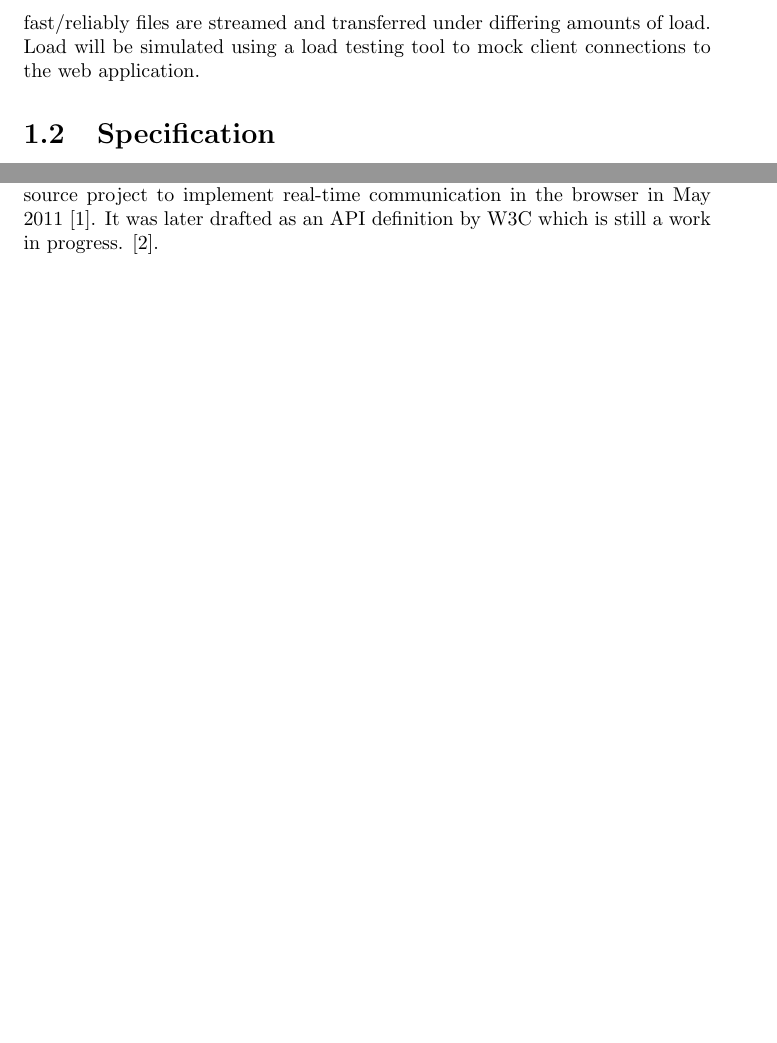
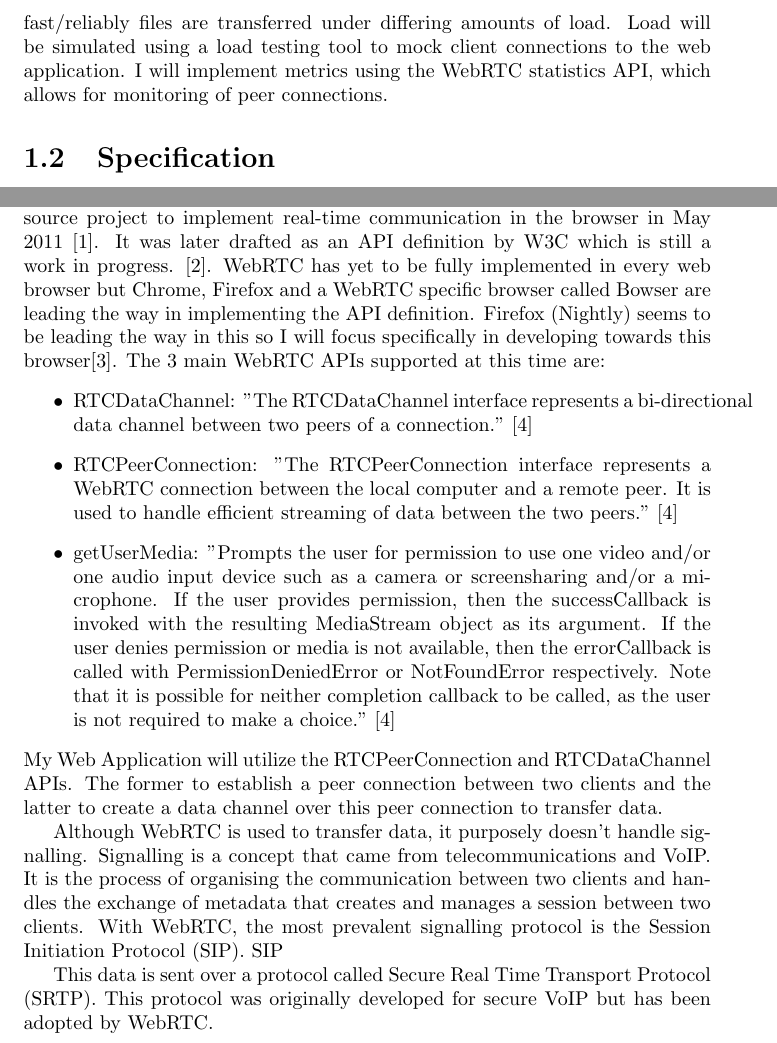
Before and after one commit to dominicrathbone/Transfer4Me, a LaTeX thesis (Doc/InterimReport/InterimReport.tex): two parts of pages 4 and 6 of 7 before the commit and two parts of pages 4 and 6 of 8 after it, joined at a grey line, cut so that both start at the same text, the shorter picture padded with empty space. Compiled offline with pdfLaTeX.

Commit message:
updated interim report!

```diff
--- a/Doc/InterimReport/InterimReport.tex
+++ b/Doc/InterimReport/InterimReport.tex
@@ -23,7 +23,7 @@
 		\subsection*{Methods of Communication}
 			Stelios and I have set up a regular meeting once a week on friday at 4pm to review progress and answer any questions. On top of this, we communicate regularly via email and I have set up a private git repository on github to keep my project in which I will give Stelios access to.
 		\subsection*{Quality Analysis}
-			Success will be measured by the performance of the web application's ability to transfer data. This will be achieved by application metrics recording how fast/reliably files are streamed and transferred under differing amounts of load. Load will be simulated using a load testing tool to mock client connections to the web application.
+			Success will be measured by the performance of the web application's ability to transfer data. This will be achieved by application metrics recording how fast/reliably files are transferred under differing amounts of load. Load will be simulated using a load testing tool to mock client connections to the web application. I will implement metrics using the WebRTC statistics API, which allows for monitoring of peer connections.
 
 	\section{Specification}
 			The first intermediate product will be the signalling server written in Java. This will handle the exchange of client meta data in order to establish the connection between two peers using the web application. I plan to overlap the development of this with the development of the data transfer functionality and user interface of my second deliverable, the web application as manually testing the signalling server will be a lot easier with a partially developed application to test it with.
@@ -53,7 +59,25 @@
 	\section{Literature Review}
 		\subsection*{Problems I am trying to solve}
 		\subsection*{WebRTC}
-		WebRTC is an emerging web technology that enables browsers to communicate real time via a peer to peer connecton, avoiding the need for a centralized server to transfer data between them. This was first released by Google as an open source project to implement real-time communication in the browser in May 2011 \cite{Google WebRTC Release}. It was later drafted as an API definition by W3C which is still a work in progress. \cite{W3C WebRTC Definition}.
+		WebRTC is an emerging web technology that enables browsers to communicate real time via a peer to peer connecton, avoiding the need for a centralized server to transfer data between them. This was first released by Google as an open source project to implement real-time communication in the browser in May 2011 \cite{Google WebRTC Release}. It was later drafted as an API definition by W3C which is still a work in progress. \cite{W3C WebRTC Definition}. WebRTC has yet to be fully implemented in every web browser but Chrome, Firefox and a WebRTC specific browser called Bowser are leading the way in implementing the API definition. Firefox (Nightly) seems to be leading the way in this so I will focus specifically in developing towards this browser\cite{WebRTC browser support}.
+		The 3 main WebRTC APIs supported at this time are:
+		\begin{itemize}
+			\item RTCDataChannel:
+			"The RTCDataChannel interface represents a bi-directional data channel between two peers of a connection." \cite{Mozilla Web API}
+			\item RTCPeerConnection:
+			"The RTCPeerConnection interface represents a WebRTC connection between the local computer and a remote peer. It is used to handle efficient streaming of data between the two peers."
+			\cite{Mozilla Web API}
+			\item getUserMedia:
+			"Prompts the user for permission to use one video and/or one audio input device such as a camera or screensharing and/or a microphone. If the user provides permission, then the successCallback is invoked with the resulting MediaStream object as its argument. If the user denies permission or media is not available, then the errorCallback is called with PermissionDeniedError or NotFoundError respectively. Note that it is possible for neither completion callback to be called, as the user is not required to make a choice."
+			\cite{Mozilla Web API}
+		\end{itemize}
+			My Web Application will utilize the RTCPeerConnection and RTCDataChannel APIs. The former to establish a peer connection between two clients and the latter to create a data channel over this peer connection to transfer data.
+
+			Although WebRTC is used to transfer data, it purposely doesn't handle signalling. Signalling is a concept that came from telecommunications and VoIP. It is the process of organising the communication between two clients and handles the exchange of metadata that creates and manages a session between two clients. With WebRTC, the most prevalent signalling protocol is the Session Initiation Protocol (SIP). SIP
+
+			This data is sent over a protocol called Secure Real Time Transport Protocol (SRTP). This protocol was originally developed for secure VoIP but has been adopted by WebRTC.
+
+
 		\subsection*{Peer to peer networking topology}
 		The entire idea behind my application is based on this peer to peer connection between two browsers. Whilst this one-to-one connection is formed and maintained by WebRTC, it does no more than this. If I want to form an actual many-to-many network of peers then I will have to produce code that will discover and co-ordinate these one-to-one peer connections.
 
```
Also changed, not shown: Doc/InterimReport/InterimReport.pdf, Doc/InterimReport/InterimReport.tex (14 more changed lines), 3 other files.
